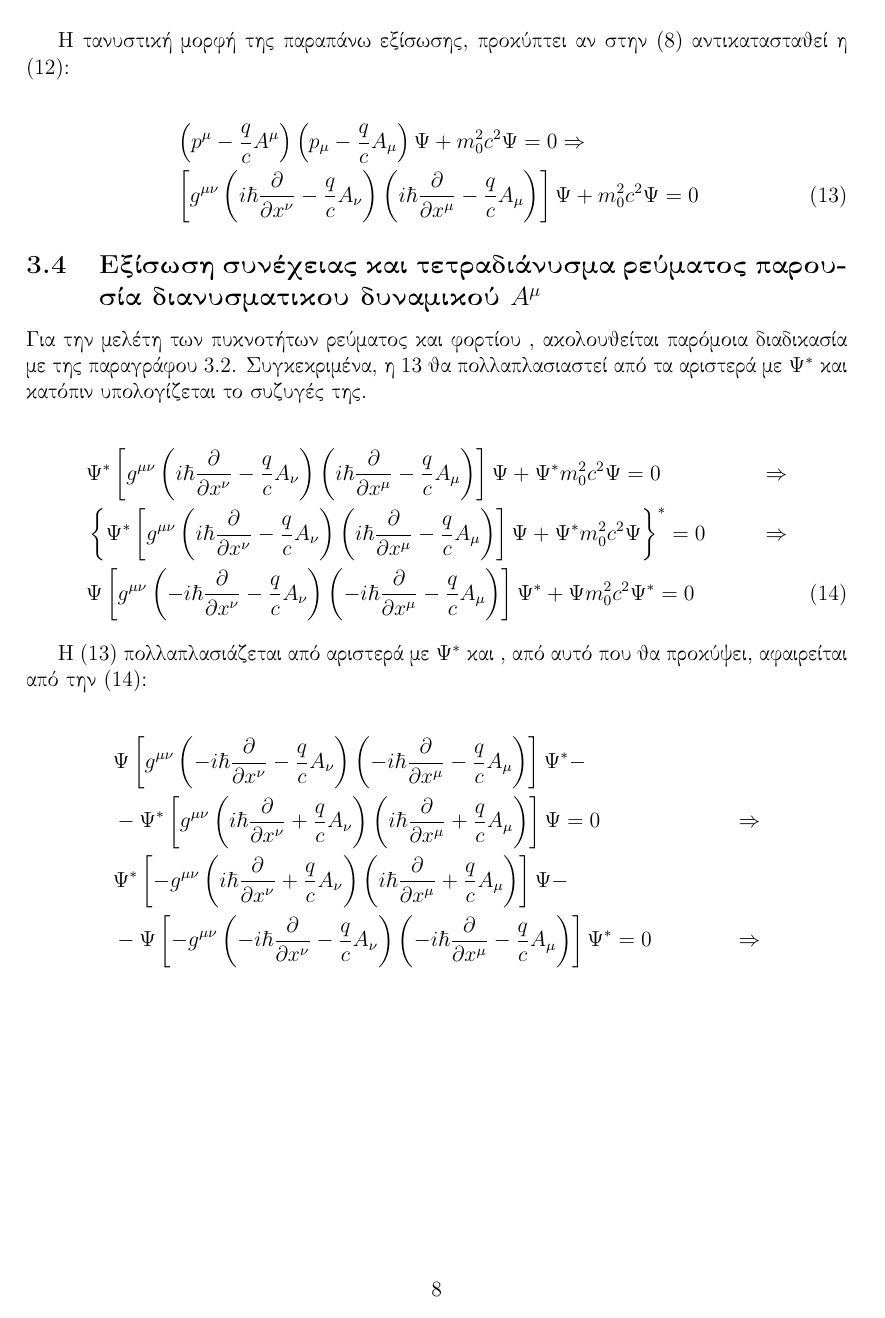
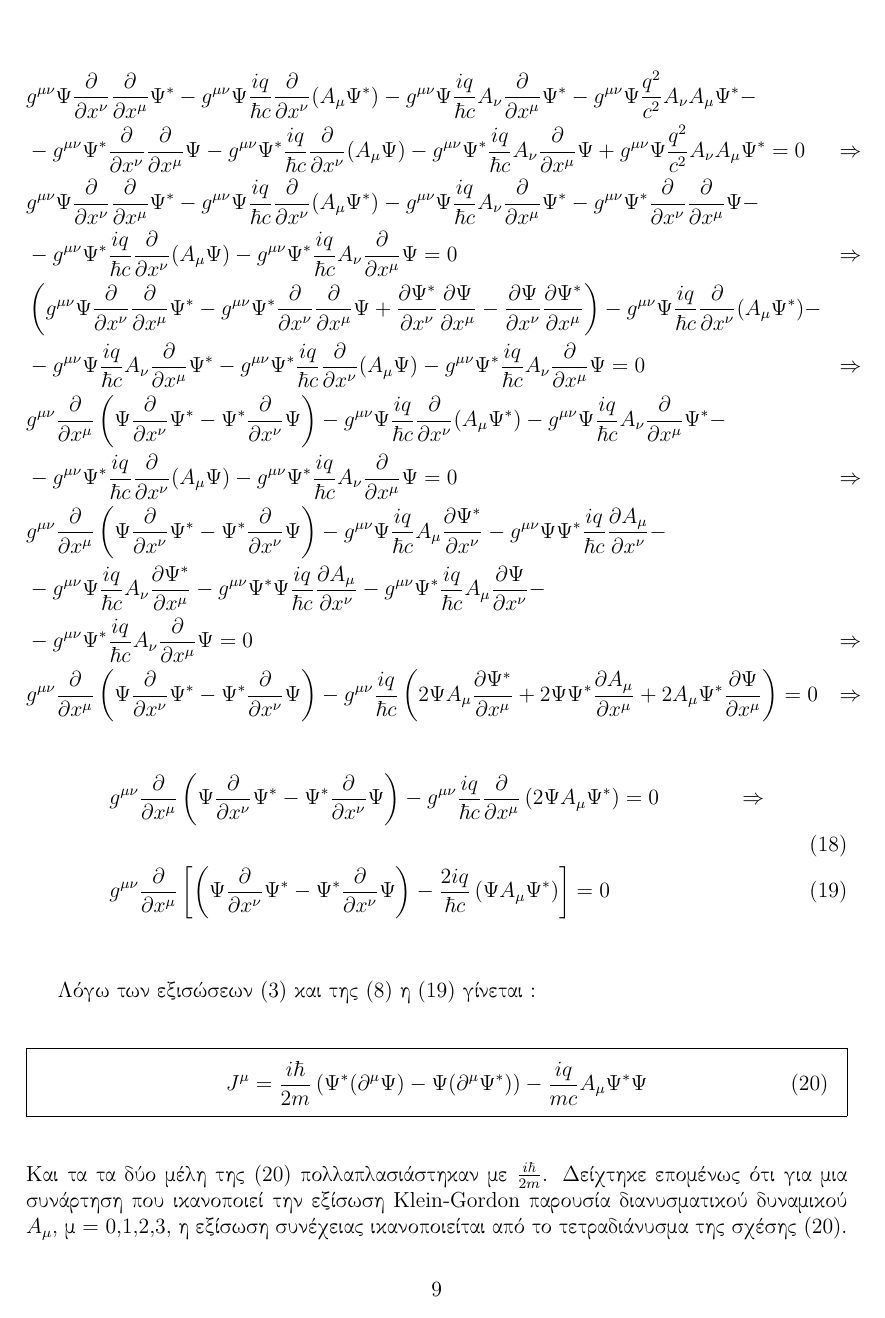
Before and after one commit to elskorda/Homeworks, a LaTeX paper (RQMassigment/ergasia.tex, which reads RQMassigment/kleinGordon.tex): page 9 of 10 before the commit and page 10 of 11 after it. Compiled offline with pdfLaTeX; an older LaTeX class or package is replaced by its successor.

Commit message:
first part complete

```diff
--- a/RQMassigment/ergasia.tex
+++ b/RQMassigment/ergasia.tex
@@ -1,6 +1,6 @@
 \documentclass[12pt,oneside,titlepage,a4paper]{article}
 \usepackage{epsfig,scrpage2,graphicx,float,hyperref}
-\usepackage{caption,fullpage,amsmath,amssymb}
+\usepackage{caption,fullpage,amsmath,amssymb,mdframed}
 \usepackage[greek,english]{babel}
 \usepackage[utf8x]{inputenc}
 \usepackage{subcaption}
--- a/RQMassigment/kleinGordon.tex
+++ b/RQMassigment/kleinGordon.tex
@@ -121,4 +121,3 @@
 
 \subsection{Εξίσωση συνέχειας και τετραδιάνυσμα ρεύματος παρουσία διανυσματικου δυναμικού $A^\mu$}
 
-Για την μελέτη των πυκνοτήτων ρεύματος και φορτίου , ακολουθείται παρόμοια  διαδικασία  με της παραγράφου 3.2. Συγκεκριμένα, η \ref{eqn1} θα πολλαπλασιαστεί από τα αριστερά με $\Psi^*$ και κατόπιν υπολογίζεται το συζυγές της.
@@ -125,17 +147,38 @@
+\begin{align*}
+  &g^{\mu\nu} \Psi \party{}{x^\nu} \party{}{x^\mu} \Psi^*-   g^{\mu\nu} \Psi \frac{iq}{\hbar c}\party{}{x^\nu}(A_\mu\Psi^*)-g^{\mu\nu}  \Psi \frac{iq}{\hbar c} A_\nu \party{}{x^\mu} \Psi^*  -g^{\mu\nu} \Psi \frac{q^2}{c^2}A_\nu A_\mu \Psi^* -
+  \\& -g^{\mu\nu} \Psi^* \party{}{x^\nu} \party{}{x^\mu} \Psi - g^{\mu\nu} \Psi^* \frac{iq}{\hbar c}\party{}{x^\nu}(A_\mu \Psi) - g^{\mu\nu}  \Psi^*  \frac{iq}{\hbar c} A_\nu \party{}{x^\mu} \Psi  +g^{\mu\nu} \Psi \frac{q^2}{c^2}A_\nu A_\mu \Psi^* =0  &\Rightarrow
+  %-----------------------
+  \\ &g^{\mu\nu} \Psi \party{}{x^\nu} \party{}{x^\mu} \Psi^*-   g^{\mu\nu} \Psi \frac{iq}{\hbar c}\party{}{x^\nu}(A_\mu\Psi^*)-g^{\mu\nu}  \Psi \frac{iq}{\hbar c} A_\nu \party{}{x^\mu} \Psi^*-g^{\mu\nu} \Psi^* \party{}{x^\nu} \party{}{x^\mu} \Psi -
+  \\&-g^{\mu\nu} \Psi^* \frac{iq}{\hbar c}\party{}{x^\nu}(A_\mu \Psi) - g^{\mu\nu}  \Psi^*  \frac{iq}{\hbar c} A_\nu \party{}{x^\mu} \Psi =0  &\Rightarrow
+  %------------------------
+  \\ &\lbr g^{\mu\nu} \Psi \party{}{x^\nu} \party{}{x^\mu} \Psi^*-g^{\mu\nu} \Psi^* \party{}{x^\nu} \party{}{x^\mu} \Psi+ \party{\Psi^*}{x^\nu} \party{\Psi}{x^\mu}-\party{\Psi}{x^\nu} \party{\Psi^*}{x^\mu} \rbr -   g^{\mu\nu} \Psi \frac{iq}{\hbar c}\party{}{x^\nu}(A_\mu\Psi^*)-
+  \\&-g^{\mu\nu}  \Psi \frac{iq}{\hbar c} A_\nu \party{}{x^\mu} \Psi^* -g^{\mu\nu} \Psi^* \frac{iq}{\hbar c}\party{}{x^\nu}(A_\mu \Psi) - g^{\mu\nu}  \Psi^*  \frac{iq}{\hbar c} A_\nu \party{}{x^\mu} \Psi =0  &\Rightarrow
+  %------------------------
+  \\ &g^{\mu\nu} \party{}{x^\mu} \lbr   \Psi\party{}{x^\nu}\Psi^*  - \Psi^* \party{}{x^\nu} \Psi \rbr - g^{\mu\nu} \Psi \frac{iq}{\hbar c}\party{}{x^\nu}(A_\mu\Psi^*)-g^{\mu\nu}  \Psi \frac{iq}{\hbar c} A_\nu \party{}{x^\mu} \Psi^*-
+  \\& -g^{\mu\nu} \Psi^* \frac{iq}{\hbar c}\party{}{x^\nu}(A_\mu \Psi) - g^{\mu\nu}  \Psi^*  \frac{iq}{\hbar c} A_\nu \party{}{x^\mu} \Psi =0  &\Rightarrow
+  %------------------------
+  \\ &g^{\mu\nu} \party{}{x^\mu} \lbr   \Psi\party{}{x^\nu}\Psi^*  - \Psi^* \party{}{x^\nu} \Psi \rbr - g^{\mu\nu} \Psi \frac{iq}{\hbar c} A_\mu\party{\Psi^*}{x^\nu}- g^{\mu\nu} \Psi \Psi^* \frac{iq}{\hbar c}\party{A_\mu}{x^\nu}-
+ \\&-g^{\mu\nu}\Psi \frac{iq}{\hbar c} A_\nu \party{\Psi^*}{x^\mu} -g^{\mu\nu} \Psi^*  \Psi\frac{iq}{\hbar c}\party{A_\mu}{x^\nu}-g^{\mu\nu} \Psi^* \frac{iq}{\hbar c}A_\mu\party{\Psi}{x^\nu}-
+  \\&-g^{\mu\nu}  \Psi^*  \frac{iq}{\hbar c} A_\nu \party{}{x^\mu} \Psi =0  &\Rightarrow
+  %------------------------
+  \\ &g^{\mu\nu} \party{}{x^\mu} \lbr   \Psi\party{}{x^\nu}\Psi^*  - \Psi^* \party{}{x^\nu} \Psi \rbr - g^{\mu\nu} \frac{iq}{\hbar c} \lbr 2\Psi A_\mu\party{\Psi^*}{x^\mu} +2\Psi \Psi^* \party{A_\mu}{x^\mu}+ 2 A_\mu \Psi^* \party{\Psi}{x^\mu} \rbr=0 &\Rightarrow
+\end{align*}
 
 \begin{align}
- \notag &\Psi^* \lsbr g^{\mu\nu} \lbr i \hbar\party{}{x^\nu}-\frac{q}{c}A_\nu \rbr \lbr i \hbar\party{}{x^\mu}-\frac{q}{c}A_\mu \rbr\rsbr \Psi + \Psi^* m_0^2 c^2 \Psi=0 &\Rightarrow
- \\\notag  &\left\{ \Psi^* \lsbr g^{\mu\nu} \lbr i \hbar\party{}{x^\nu}-\frac{q}{c}A_\nu \rbr \lbr i \hbar\party{}{x^\mu}-\frac{q}{c}A_\mu \rbr\rsbr \Psi + \Psi^* m_0^2 c^2 \Psi \right\} ^*=0 &\Rightarrow
- \\  &\Psi \lsbr g^{\mu\nu} \lbr -i \hbar\party{}{x^\nu}-\frac{q}{c}A_\nu \rbr \lbr -i \hbar\party{}{x^\mu}-\frac{q}{c}A_\mu \rbr\rsbr \Psi^* + \Psi m_0^2 c^2 \Psi^*=0
- \label{eqn2}
+  \notag &g^{\mu\nu} \party{}{x^\mu} \lbr   \Psi\party{}{x^\nu}\Psi^*  - \Psi^* \party{}{x^\nu} \Psi \rbr - g^{\mu\nu} \frac{iq}{\hbar c} \party{}{x^\mu}\lbr 2\Psi A_\mu \Psi^* \rbr=0 &\Rightarrow
+  \notag\\
+  \\& g^{\mu\nu} \party{}{x^\mu} \lsbr  \lbr \Psi\party{}{x^\nu}\Psi^*  - \Psi^* \party{}{x^\nu} \Psi \rbr - \frac{2iq}{\hbar c} \lbr \Psi A_\mu \Psi^* \rbr \rsbr = 0
+  \label{befin}
 \end{align}
+\vspace{0.5cm}
 
-Η (\ref{eqn1}) πολλαπλασιάζεται από αριστερά με $\Psi^*$ και , από αυτό που θα προκύψει, αφαιρείται από την (\ref{eqn2}):
-
-
-\begin{align*}
-  &\Psi \lsbr g^{\mu\nu} \lbr -i \hbar\party{}{x^\nu}-\frac{q}{c}A_\nu \rbr \lbr -i \hbar\party{}{x^\mu}-\frac{q}{c}A_\mu \rbr\rsbr \Psi^* -
-  \\&- \Psi^* \lsbr g^{\mu\nu} \lbr i \hbar\party{}{x^\nu}+\frac{q}{c}A_\nu \rbr \lbr i \hbar\party{}{x^\mu}+\frac{q}{c}A_\mu \rbr\rsbr \Psi =0 &\Rightarrow
-  \\& \Psi^* \lsbr -g^{\mu\nu} \lbr i \hbar\party{}{x^\nu}+\frac{q}{c}A_\nu \rbr \lbr i \hbar\party{}{x^\mu}+\frac{q}{c}A_\mu \rbr\rsbr \Psi-
-  \\&-\Psi \lsbr - g^{\mu\nu} \lbr -i \hbar\party{}{x^\nu}-\frac{q}{c}A_\nu \rbr \lbr -i \hbar\party{}{x^\mu}-\frac{q}{c}A_\mu \rbr\rsbr \Psi^* =0 &\Rightarrow
-\end{align*}
+Λόγω των εξισώσεων (\ref{dianisma}) και της (\ref{contineq2}) η (\ref{befin}) γίνεται :
+\vspace{0.5cm}
+\begin{mdframed}
+  \begin{equation}
+    J^\mu =\frac{i \hbar}{2m} \lbr \Psi^* (\partial ^\mu \Psi)-\Psi(\partial ^\mu \Psi^*) \rbr - \frac{iq}{mc} A_\mu \Psi^* \Psi
+    \label{finqchar}
+  \end{equation}
+\end{mdframed}
+\vspace{0.5cm}
+Kαι τα τα δύο μέλη της (\ref{finqchar}) πολλαπλασιάστηκαν με $\frac{i \hbar}{2m}$. Δείχτηκε επομένως ότι για μια συνάρτηση που ικανοποιεί την εξίσωση \textlatin{Klein-Gordon} παρουσία διανυσματικού δυναμικού $A_\mu$, μ = 0,1,2,3, η εξίσωση συνέχειας ικανοποιείται από το τετραδιάνυσμα της σχέσης (\ref{finqchar}).
```
Also changed, not shown: RQMassigment/eidikisxet.tex (+9 -8 lines), RQMassigment/ergasia.pdf, RQMassigment/ergasia.tex (2 more changed lines), RQMassigment/kleinGordon.tex (23 more changed lines).
